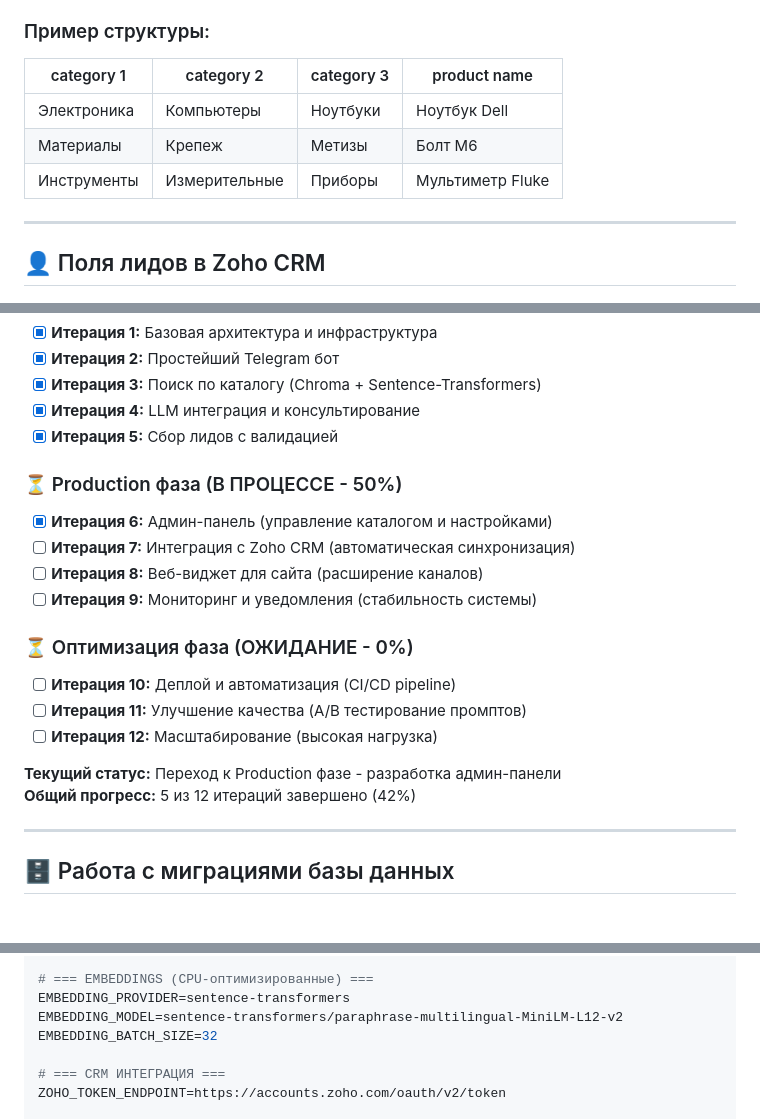
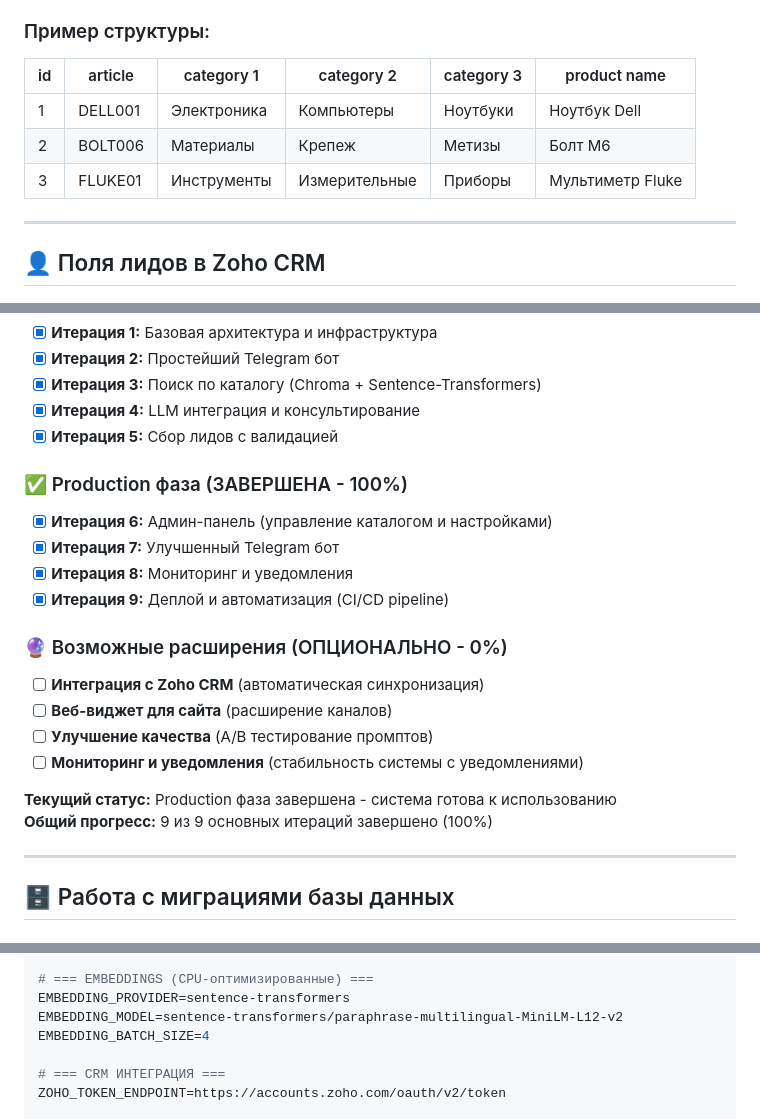
Before and after one commit to freevad-pro/llm-rag-bot, a Markdown page: README.md, 3 parts joined by grey strips. GitHub-like rendering.

Commit message:
Обновление документации и текущего статуса

```diff
--- a/README.md
+++ b/README.md
@@ -102,11 +102,11 @@ Production (3 контейнера):
 **Важно:** Если поле пустое, используется значение по умолчанию (пустая строка или None). Другие колонки игнорируются.
 
 ### Пример структуры:
-| category 1   | category 2      | category 3 | product name     |
-|--------------|-----------------|------------|------------------|
-| Электроника  | Компьютеры      | Ноутбуки   | Ноутбук Dell     |
-| Материалы    | Крепеж          | Метизы     | Болт М6          |
-| Инструменты  | Измерительные   | Приборы    | Мультиметр Fluke |
+| id | article | category 1   | category 2      | category 3 | product name     |
+|----|---------|--------------|-----------------|------------|------------------|
+| 1  | DELL001 | Электроника  | Компьютеры      | Ноутбуки   | Ноутбук Dell     |
+| 2  | BOLT006 | Материалы    | Крепеж          | Метизы     | Болт М6          |
+| 3  | FLUKE01 | Инструменты  | Измерительные   | Приборы    | Мультиметр Fluke |
 
 ---
 
@@ -169,19 +169,20 @@ Production (3 контейнера):
 - [x] **Итерация 4:** LLM интеграция и консультирование
 - [x] **Итерация 5:** Сбор лидов с валидацией
 
-### ⏳ Production фаза (В ПРОЦЕССЕ - 50%)
+### ✅ Production фаза (ЗАВЕРШЕНА - 100%)
 - [x] **Итерация 6:** Админ-панель (управление каталогом и настройками)
-- [ ] **Итерация 7:** Интеграция с Zoho CRM (автоматическая синхронизация)
-- [ ] **Итерация 8:** Веб-виджет для сайта (расширение каналов)
-- [ ] **Итерация 9:** Мониторинг и уведомления (стабильность системы)
+- [x] **Итерация 7:** Улучшенный Telegram бот
+- [x] **Итерация 8:** Мониторинг и уведомления
+- [x] **Итерация 9:** Деплой и автоматизация (CI/CD pipeline)
 
-### ⏳ Оптимизация фаза (ОЖИДАНИЕ - 0%)
-- [ ] **Итерация 10:** Деплой и автоматизация (CI/CD pipeline)
-- [ ] **Итерация 11:** Улучшение качества (A/B тестирование промптов)
-- [ ] **Итерация 12:** Масштабирование (высокая нагрузка)
+### 🔮 Возможные расширения (ОПЦИОНАЛЬНО - 0%)
+- [ ] **Интеграция с Zoho CRM** (автоматическая синхронизация)
+- [ ] **Веб-виджет для сайта** (расширение каналов)
+- [ ] **Улучшение качества** (A/B тестирование промптов)
+- [ ] **Мониторинг и уведомления** (стабильность системы с уведомлениями)
 
-**Текущий статус:** Переход к Production фазе - разработка админ-панели
-**Общий прогресс:** 5 из 12 итераций завершено (42%)
+**Текущий статус:** Production фаза завершена - система готова к использованию
+**Общий прогресс:** 9 из 9 основных итераций завершено (100%)
 
 ---
 
@@ -324,7 +325,7 @@ OPENAI_API_KEY=sk-ваш_openai_key
 # === EMBEDDINGS (CPU-оптимизированные) ===
 EMBEDDING_PROVIDER=sentence-transformers
 EMBEDDING_MODEL=sentence-transformers/paraphrase-multilingual-MiniLM-L12-v2
-EMBEDDING_BATCH_SIZE=32
+EMBEDDING_BATCH_SIZE=4
 
 # === CRM ИНТЕГРАЦИЯ ===
 ZOHO_TOKEN_ENDPOINT=https://accounts.zoho.com/oauth/v2/token
```
Also changed, not shown: doc/iteration6_detailed_plan.md (deleted, +0 -430 lines), doc/tasklist.md (+112 -88 lines).
